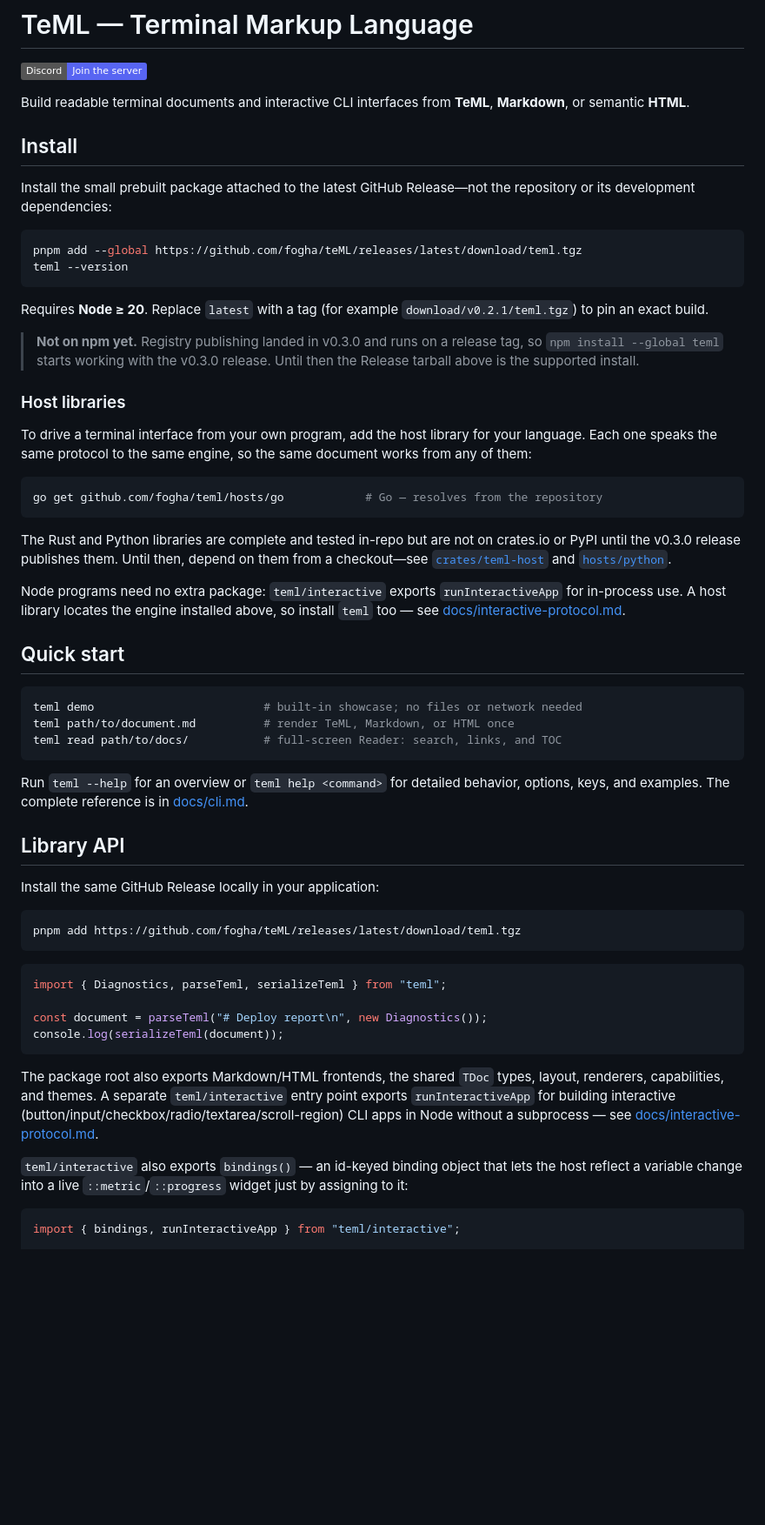
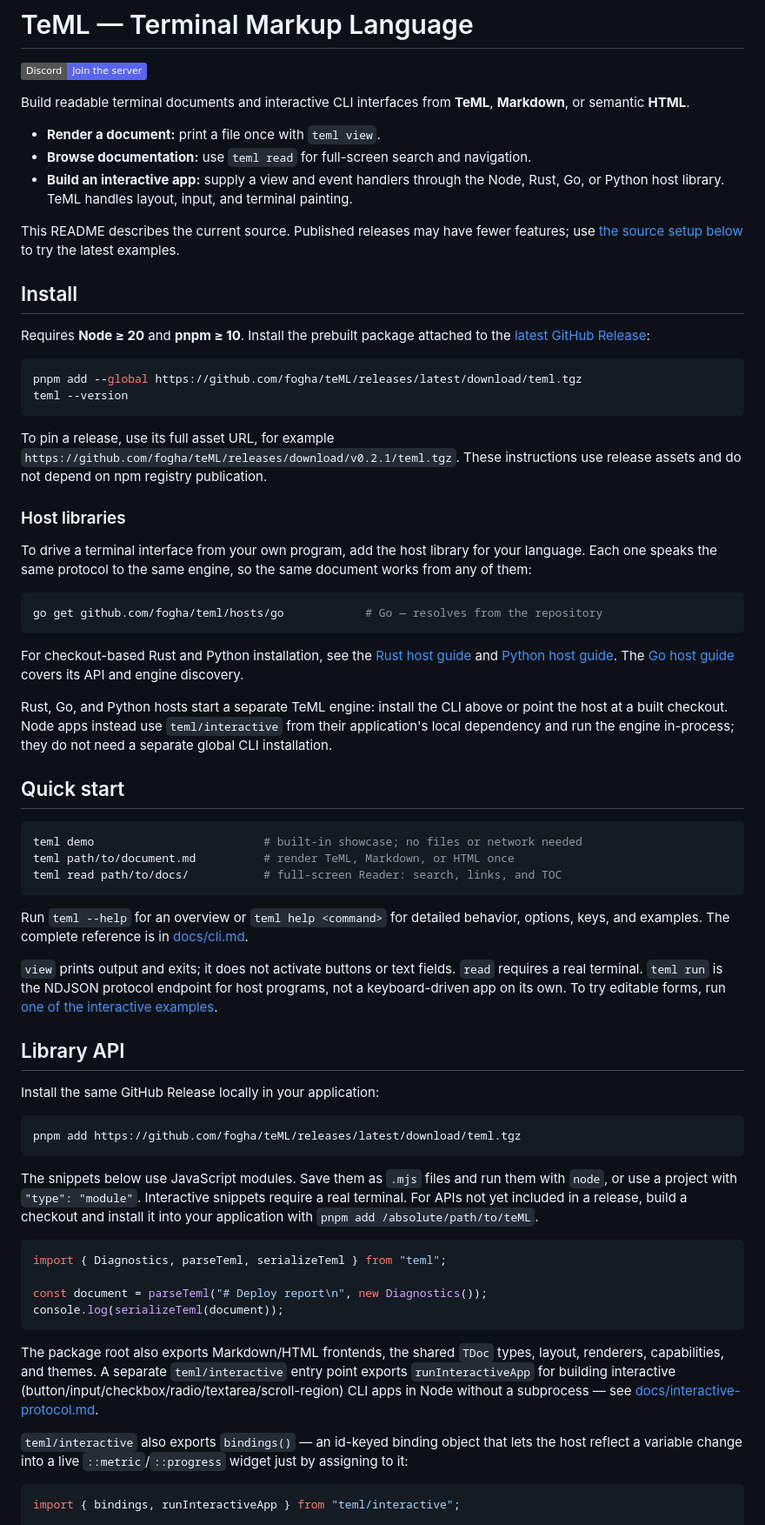
Before and after one commit to fogha/teML, a Markdown page: README.md, the part around one of its changes. Shown at 87% size. Rendered like a GitHub page; badges without logos; blank space fills up the shorter version.

Commit message:
docs: clarify setup and interactive examples in README

````diff
--- a/README.md
+++ b/README.md
@@ -5,22 +5,27 @@
 Build readable terminal documents and interactive CLI interfaces from **TeML**,
 **Markdown**, or semantic **HTML**.
 
+- **Render a document:** print a file once with `teml view`.
+- **Browse documentation:** use `teml read` for full-screen search and navigation.
+- **Build an interactive app:** supply a view and event handlers through the Node,
+  Rust, Go, or Python host library. TeML handles layout, input, and terminal painting.
+
+This README describes the current source. Published releases may have fewer
+features; use [the source setup below](#explore-the-examples) to try the latest examples.
+
 ## Install
 
-Install the small prebuilt package attached to the latest GitHub Release—not the
-repository or its development dependencies:
+Requires **Node ≥ 20** and **pnpm ≥ 10**. Install the prebuilt package attached to
+the [latest GitHub Release](https://github.com/fogha/teML/releases/latest):
 
 ```bash
 pnpm add --global https://github.com/fogha/teML/releases/latest/download/teml.tgz
 teml --version
 ```
 
-Requires **Node ≥ 20**. Replace `latest` with a tag (for example
-`download/v0.2.1/teml.tgz`) to pin an exact build.
-
-> **Not on npm yet.** Registry publishing landed in v0.3.0 and runs on a release
-> tag, so `npm install --global teml` starts working with the v0.3.0 release. Until
-> then the Release tarball above is the supported install.
+To pin a release, use its full asset URL, for example
+`https://github.com/fogha/teML/releases/download/v0.2.1/teml.tgz`.
+These instructions use release assets and do not depend on npm registry publication.
 
 ### Host libraries
 
@@ -32,15 +37,15 @@ document works from any of them:
 go get github.com/fogha/teml/hosts/go            # Go — resolves from the repository
 ```
 
-The Rust and Python libraries are complete and tested in-repo but are not on
-crates.io or PyPI until the v0.3.0 release publishes them. Until then, depend on
-them from a checkout—see [`crates/teml-host`](crates/teml-host/README.md) and
-[`hosts/python`](hosts/python/README.md).
+For checkout-based Rust and Python installation, see the
+[Rust host guide](crates/teml-host/README.md) and
+[Python host guide](hosts/python/README.md). The
+[Go host guide](hosts/go/README.md) covers its API and engine discovery.
 
-Node programs need no extra package: `teml/interactive` exports
-`runInteractiveApp` for in-process use. A host library locates the engine
-installed above, so install `teml` too — see
-[docs/interactive-protocol.md](docs/interactive-protocol.md).
+Rust, Go, and Python hosts start a separate TeML engine: install the CLI above
+or point the host at a built checkout. Node apps instead use `teml/interactive`
+from their application's local dependency and run the engine in-process; they
+do not need a separate global CLI installation.
 
 ## Quick start
 
@@ -54,6 +59,11 @@ Run `teml --help` for an overview or `teml help <command>` for detailed
 behavior, options, keys, and examples. The complete reference is in
 [docs/cli.md](docs/cli.md).
 
+`view` prints output and exits; it does not activate buttons or text fields.
+`read` requires a real terminal. `teml run` is the NDJSON protocol endpoint for
+host programs, not a keyboard-driven app on its own. To try editable forms,
+run [one of the interactive examples](#explore-the-examples).
+
 ## Library API
 
 Install the same GitHub Release locally in your application:
@@ -62,7 +72,12 @@ Install the same GitHub Release locally in your application:
 pnpm add https://github.com/fogha/teML/releases/latest/download/teml.tgz
 ```
 
-```ts
+The snippets below use JavaScript modules. Save them as `.mjs` files and run
+them with `node`, or use a project with `"type": "module"`. Interactive snippets
+require a real terminal. For APIs not yet included in a release, build a checkout
+and install it into your application with `pnpm add /absolute/path/to/teML`.
+
+```js
 import { Diagnostics, parseTeml, serializeTeml } from "teml";
 
 const document = parseTeml("# Deploy report\n", new Diagnostics());
@@ -80,7 +95,7 @@ a subprocess — see
 lets the host reflect a variable change into a live `::metric`/`::progress`
 widget just by assigning to it:
 
-```ts
+```js
 import { bindings, runInteractiveApp } from "teml/interactive";
 
 const state = bindings();
````
Also changed, not shown: other parts of README.md (+71 -32 lines).
